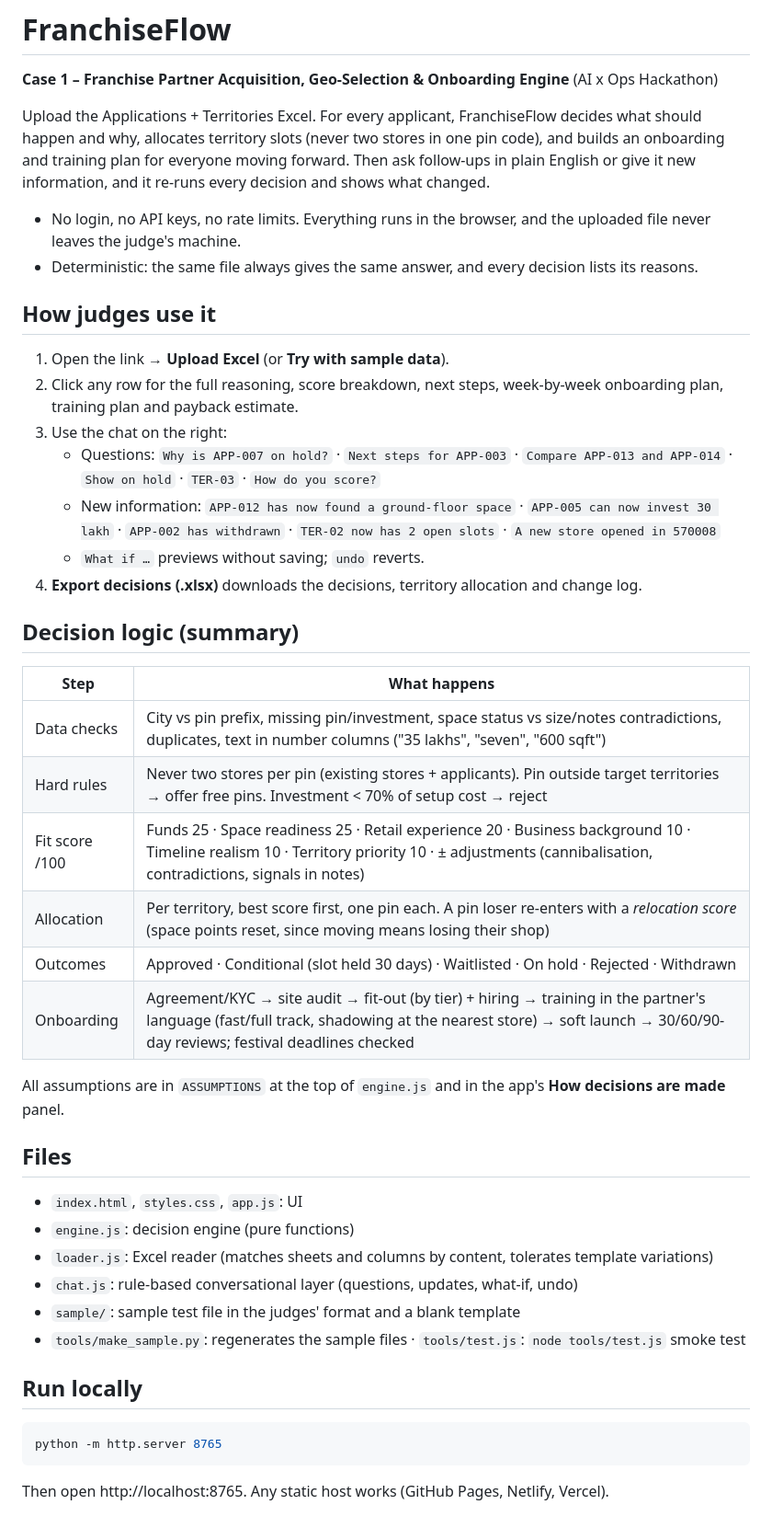
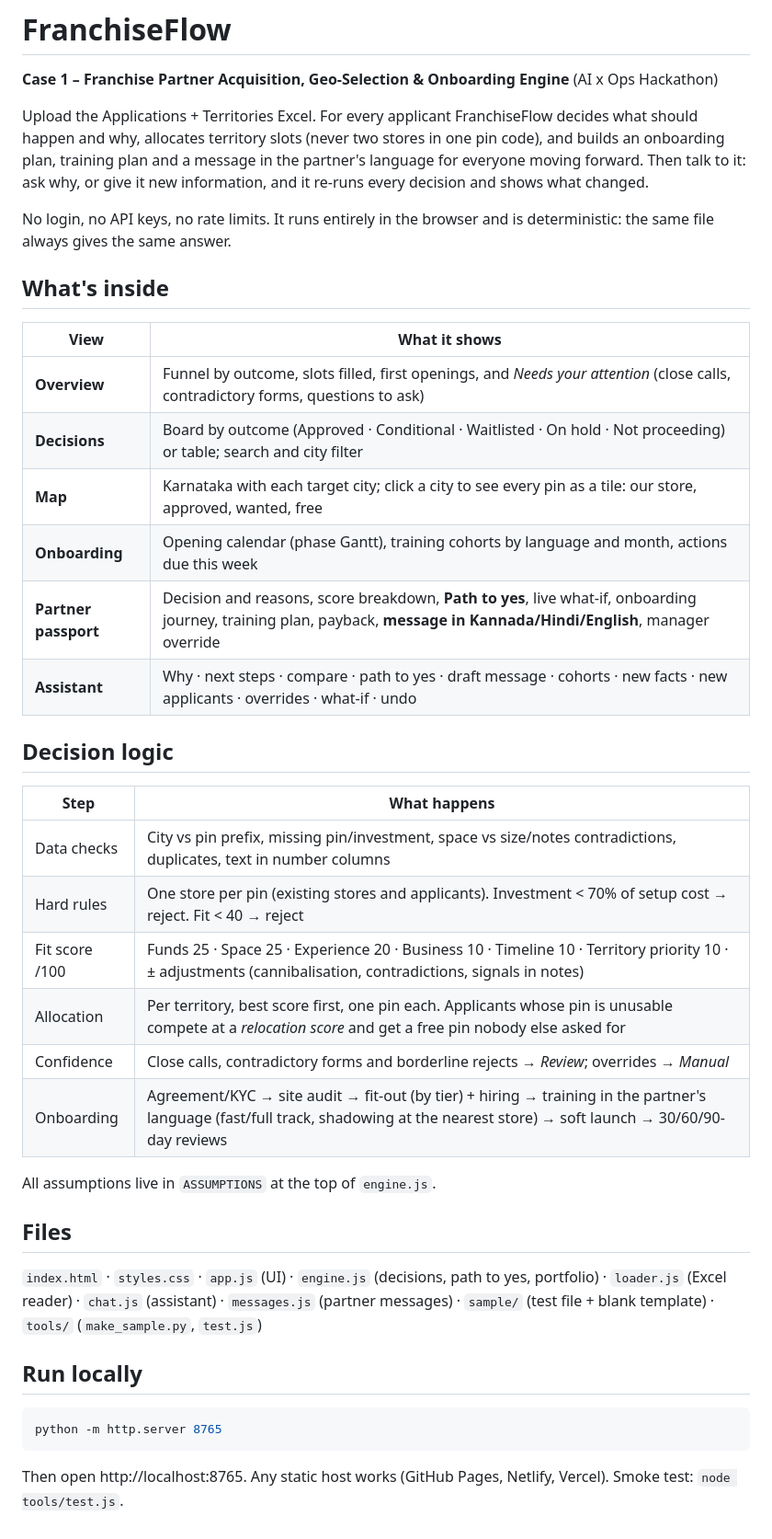
Before and after one commit to jeet-doshi/franchiseflow, a Markdown page: README.md, the part around the change. Shown at 92% size. GitHub-like rendering.

Commit message:
Update README for the redesigned app
Co-Authored-By: Claude Opus 5.5 <noreply@anthropic.com>

````diff
--- a/README.md
+++ b/README.md
@@ -2,42 +2,37 @@
 
 **Case 1 – Franchise Partner Acquisition, Geo-Selection & Onboarding Engine** (AI x Ops Hackathon)
 
-Upload the Applications + Territories Excel. For every applicant, FranchiseFlow decides what should happen and why, allocates territory slots (never two stores in one pin code), and builds an onboarding and training plan for everyone moving forward. Then ask follow-ups in plain English or give it new information, and it re-runs every decision and shows what changed.
+Upload the Applications + Territories Excel. For every applicant FranchiseFlow decides what should happen and why, allocates territory slots (never two stores in one pin code), and builds an onboarding plan, training plan and a message in the partner's language for everyone moving forward. Then talk to it: ask why, or give it new information, and it re-runs every decision and shows what changed.
 
-- No login, no API keys, no rate limits. Everything runs in the browser, and the uploaded file never leaves the judge's machine.
-- Deterministic: the same file always gives the same answer, and every decision lists its reasons.
+No login, no API keys, no rate limits. It runs entirely in the browser and is deterministic: the same file always gives the same answer.
 
-## How judges use it
-1. Open the link → **Upload Excel** (or **Try with sample data**).
-2. Click any row for the full reasoning, score breakdown, next steps, week-by-week onboarding plan, training plan and payback estimate.
-3. Use the chat on the right:
-   - Questions: `Why is APP-007 on hold?` · `Next steps for APP-003` · `Compare APP-013 and APP-014` · `Show on hold` · `TER-03` · `How do you score?`
-   - New information: `APP-012 has now found a ground-floor space` · `APP-005 can now invest 30 lakh` · `APP-002 has withdrawn` · `TER-02 now has 2 open slots` · `A new store opened in 570008`
-   - `What if …` previews without saving; `undo` reverts.
-4. **Export decisions (.xlsx)** downloads the decisions, territory allocation and change log.
+## What's inside
+| View | What it shows |
+|---|---|
+| **Overview** | Funnel by outcome, slots filled, first openings, and *Needs your attention* (close calls, contradictory forms, questions to ask) |
+| **Decisions** | Board by outcome (Approved · Conditional · Waitlisted · On hold · Not proceeding) or table; search and city filter |
+| **Map** | Karnataka with each target city; click a city to see every pin as a tile: our store, approved, wanted, free |
+| **Onboarding** | Opening calendar (phase Gantt), training cohorts by language and month, actions due this week |
+| **Partner passport** | Decision and reasons, score breakdown, **Path to yes**, live what-if, onboarding journey, training plan, payback, **message in Kannada/Hindi/English**, manager override |
+| **Assistant** | Why · next steps · compare · path to yes · draft message · cohorts · new facts · new applicants · overrides · what-if · undo |
 
-## Decision logic (summary)
+## Decision logic
 | Step | What happens |
 |---|---|
-| Data checks | City vs pin prefix, missing pin/investment, space status vs size/notes contradictions, duplicates, text in number columns ("35 lakhs", "seven", "600 sqft") |
-| Hard rules | Never two stores per pin (existing stores + applicants). Pin outside target territories → offer free pins. Investment < 70% of setup cost → reject |
-| Fit score /100 | Funds 25 · Space readiness 25 · Retail experience 20 · Business background 10 · Timeline realism 10 · Territory priority 10 · ± adjustments (cannibalisation, contradictions, signals in notes) |
-| Allocation | Per territory, best score first, one pin each. A pin loser re-enters with a *relocation score* (space points reset, since moving means losing their shop) |
-| Outcomes | Approved · Conditional (slot held 30 days) · Waitlisted · On hold · Rejected · Withdrawn |
-| Onboarding | Agreement/KYC → site audit → fit-out (by tier) + hiring → training in the partner's language (fast/full track, shadowing at the nearest store) → soft launch → 30/60/90-day reviews; festival deadlines checked |
+| Data checks | City vs pin prefix, missing pin/investment, space vs size/notes contradictions, duplicates, text in number columns |
+| Hard rules | One store per pin (existing stores and applicants). Investment < 70% of setup cost → reject. Fit < 40 → reject |
+| Fit score /100 | Funds 25 · Space 25 · Experience 20 · Business 10 · Timeline 10 · Territory priority 10 · ± adjustments (cannibalisation, contradictions, signals in notes) |
+| Allocation | Per territory, best score first, one pin each. Applicants whose pin is unusable compete at a *relocation score* and get a free pin nobody else asked for |
+| Confidence | Close calls, contradictory forms and borderline rejects → *Review*; overrides → *Manual* |
+| Onboarding | Agreement/KYC → site audit → fit-out (by tier) + hiring → training in the partner's language (fast/full track, shadowing at the nearest store) → soft launch → 30/60/90-day reviews |
 
-All assumptions are in `ASSUMPTIONS` at the top of `engine.js` and in the app's **How decisions are made** panel.
+All assumptions live in `ASSUMPTIONS` at the top of `engine.js`.
 
 ## Files
-- `index.html`, `styles.css`, `app.js`: UI
-- `engine.js`: decision engine (pure functions)
-- `loader.js`: Excel reader (matches sheets and columns by content, tolerates template variations)
-- `chat.js`: rule-based conversational layer (questions, updates, what-if, undo)
-- `sample/`: sample test file in the judges' format and a blank template
-- `tools/make_sample.py`: regenerates the sample files · `tools/test.js`: `node tools/test.js` smoke test
+`index.html` · `styles.css` · `app.js` (UI) · `engine.js` (decisions, path to yes, portfolio) · `loader.js` (Excel reader) · `chat.js` (assistant) · `messages.js` (partner messages) · `sample/` (test file + blank template) · `tools/` (`make_sample.py`, `test.js`)
 
 ## Run locally
 ```bash
 python -m http.server 8765
 ```
-Then open http://localhost:8765. Any static host works (GitHub Pages, Netlify, Vercel).
+Then open http://localhost:8765. Any static host works (GitHub Pages, Netlify, Vercel). Smoke test: `node tools/test.js`.
````
